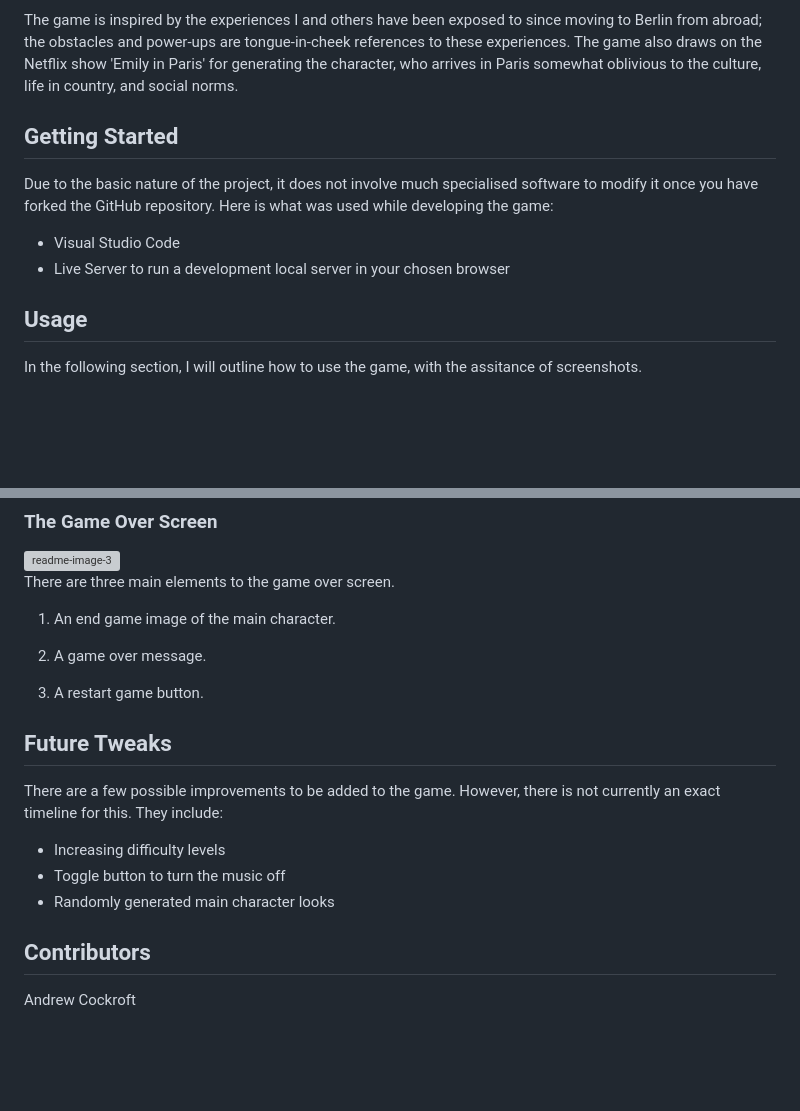
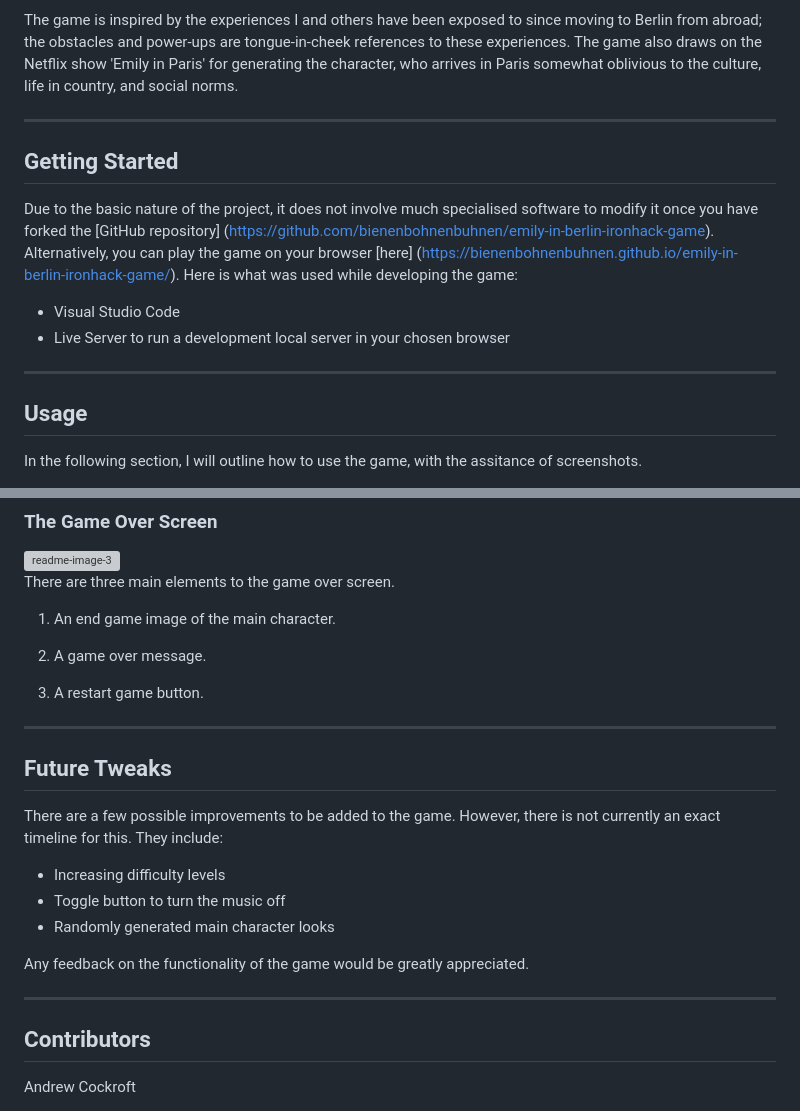
Before and after one commit to bienenbohnenbuhnen/emily-in-berlin-ironhack-game, a Markdown page: README.md, 2 parts joined by grey strips. GitHub-like rendering; blank space fills up the shorter version; grey boxes are pictures that could not be loaded.

```diff
--- a/README.md
+++ b/README.md
@@ -6,11 +6,16 @@ This is a web browser-based game which combines HTML to structure the page and i
 
 The game is inspired by the experiences I and others have been exposed to since moving to Berlin from abroad; the obstacles and power-ups are tongue-in-cheek references to these experiences. The game also draws on the Netflix show 'Emily in Paris' for generating the character, who arrives in Paris somewhat oblivious to the culture, life in country, and social norms.
 
+---
+
 ## Getting Started
 
-Due to the basic nature of the project, it does not involve much specialised software to modify it once you have forked the GitHub repository. Here is what was used while developing the game:
+Due to the basic nature of the project, it does not involve much specialised software to modify it once you have forked the [GitHub repository] (https://github.com/bienenbohnenbuhnen/emily-in-berlin-ironhack-game). Alternatively, you can play the game on your browser [here] (https://bienenbohnenbuhnen.github.io/emily-in-berlin-ironhack-game/).
+Here is what was used while developing the game:
 - Visual Studio Code
 - Live Server to run a development local server in your chosen browser
+
+---
 
 ## Usage
 
@@ -53,6 +58,7 @@ There are three main elements to the game over screen.
 
 3. A restart game button.
 
+---
 
 ## Future Tweaks
 
@@ -62,6 +68,10 @@ There are a few possible improvements to be added to the game. However, there is
 - Toggle button to turn the music off
 - Randomly generated main character looks
 
+Any feedback on the functionality of the game would be greatly appreciated.
+
+---
+
 ## Contributors
 
 Andrew Cockroft
```
